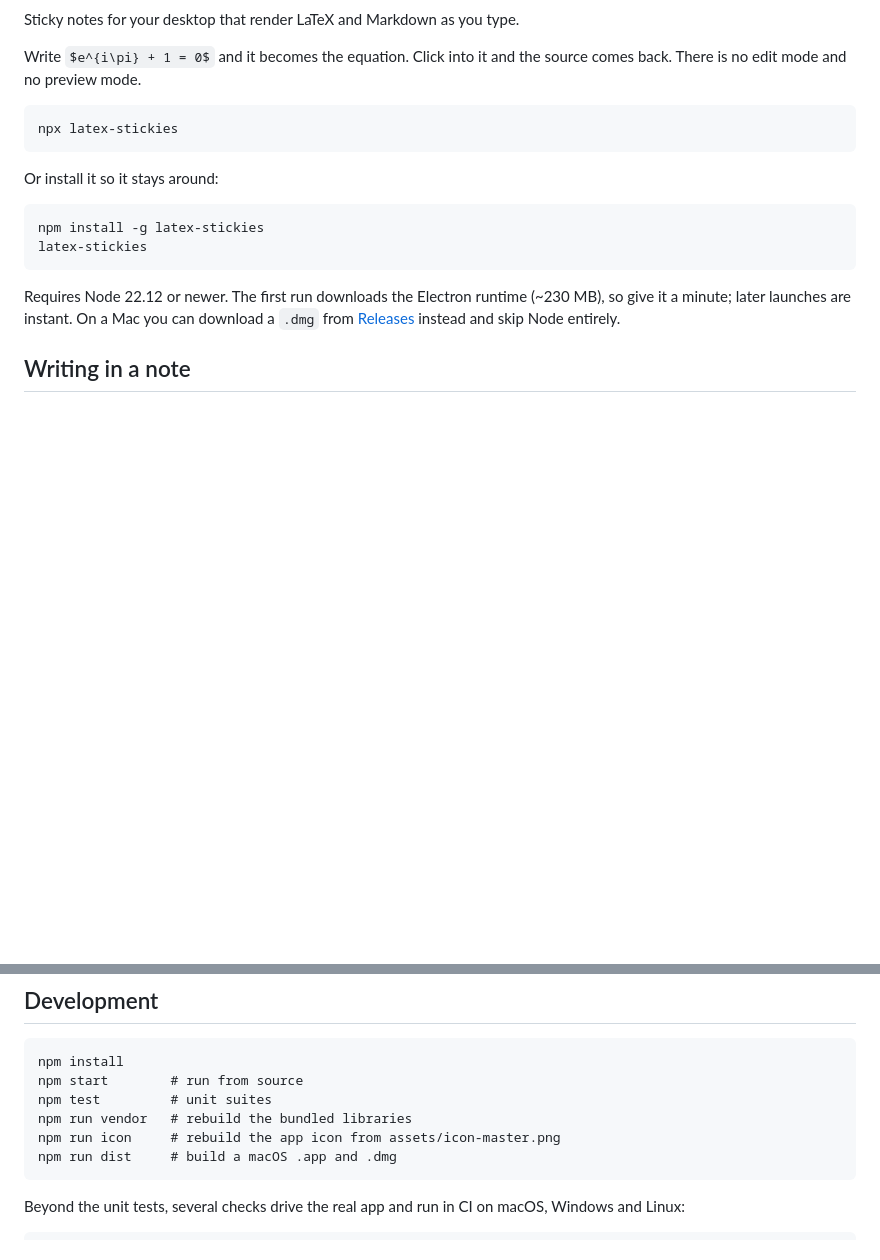
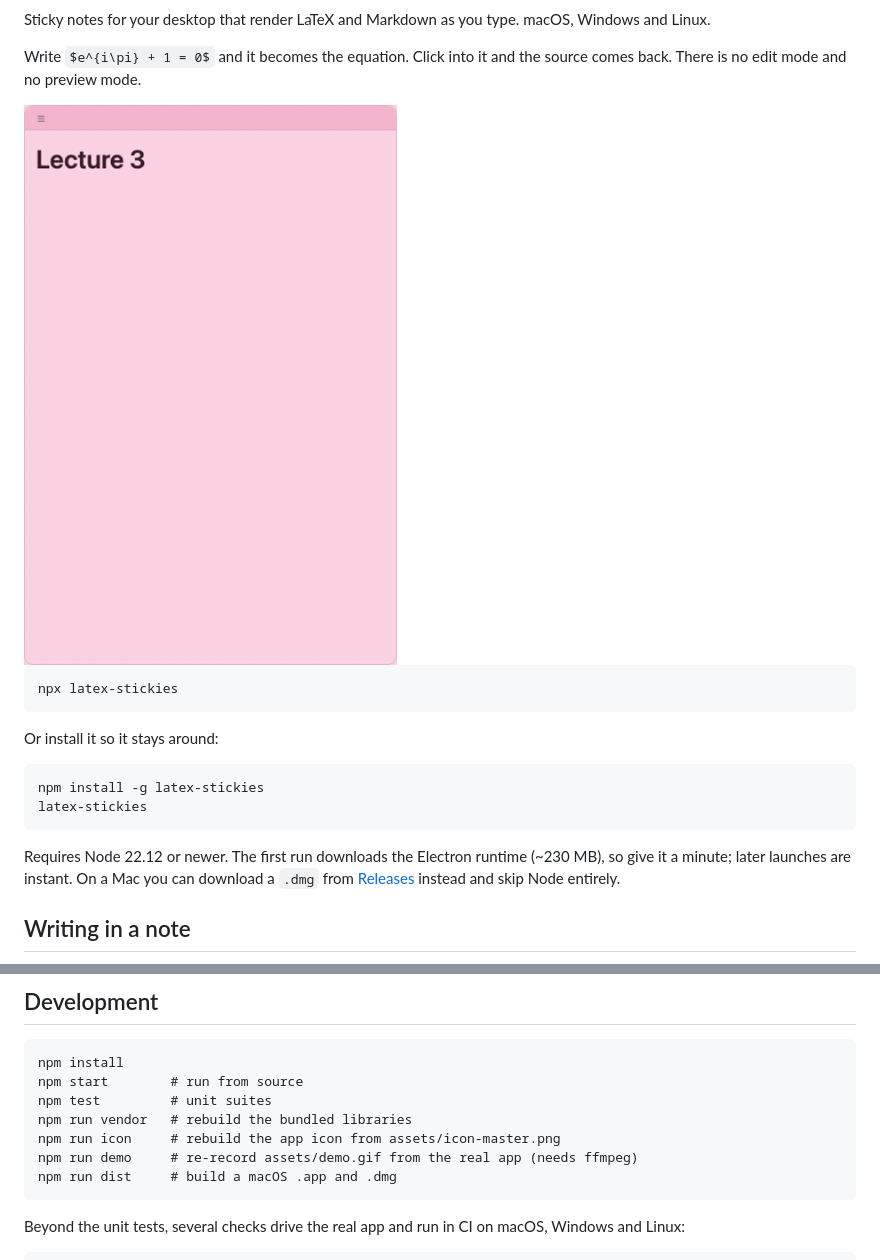
Before and after one commit to kev-nj/latex-stickies, a Markdown page: README.md, 2 parts joined by grey strips. Drawn GitHub-style; pictures changed too: assets/demo.gif (added); blank space fills up the shorter version.

````diff
--- a/README.md
+++ b/README.md
@@ -3,7 +7,10 @@
 Sticky notes for your desktop that render LaTeX and Markdown as you type.
+macOS, Windows and Linux.
 
 Write `$e^{i\pi} + 1 = 0$` and it becomes the equation. Click into it and the
 source comes back. There is no edit mode and no preview mode.
+
+<img src="https://raw.githubusercontent.com/kev-nj/latex-stickies/main/assets/demo.gif" alt="Typing maths, a table, a code block and an autocompleted equation into a note" width="420">
 
 ```
 npx latex-stickies
@@ -137,6 +144,7 @@ npm start        # run from source
 npm test         # unit suites
 npm run vendor   # rebuild the bundled libraries
 npm run icon     # rebuild the app icon from assets/icon-master.png
+npm run demo     # re-record assets/demo.gif from the real app (needs ffmpeg)
 npm run dist     # build a macOS .app and .dmg
 ```
 
````
Also changed, not shown: other parts of README.md (+4 -0 lines), 5 other files.
